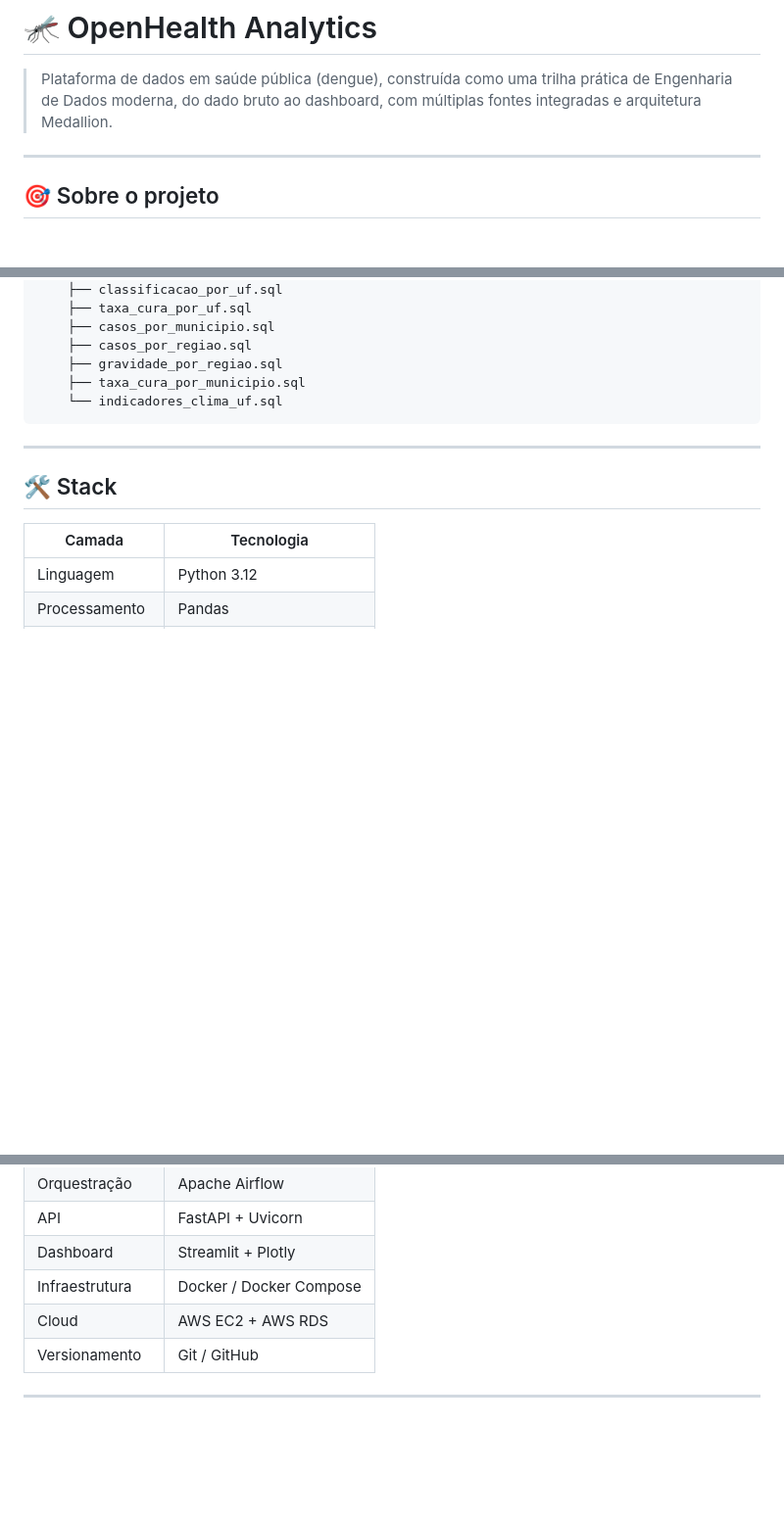
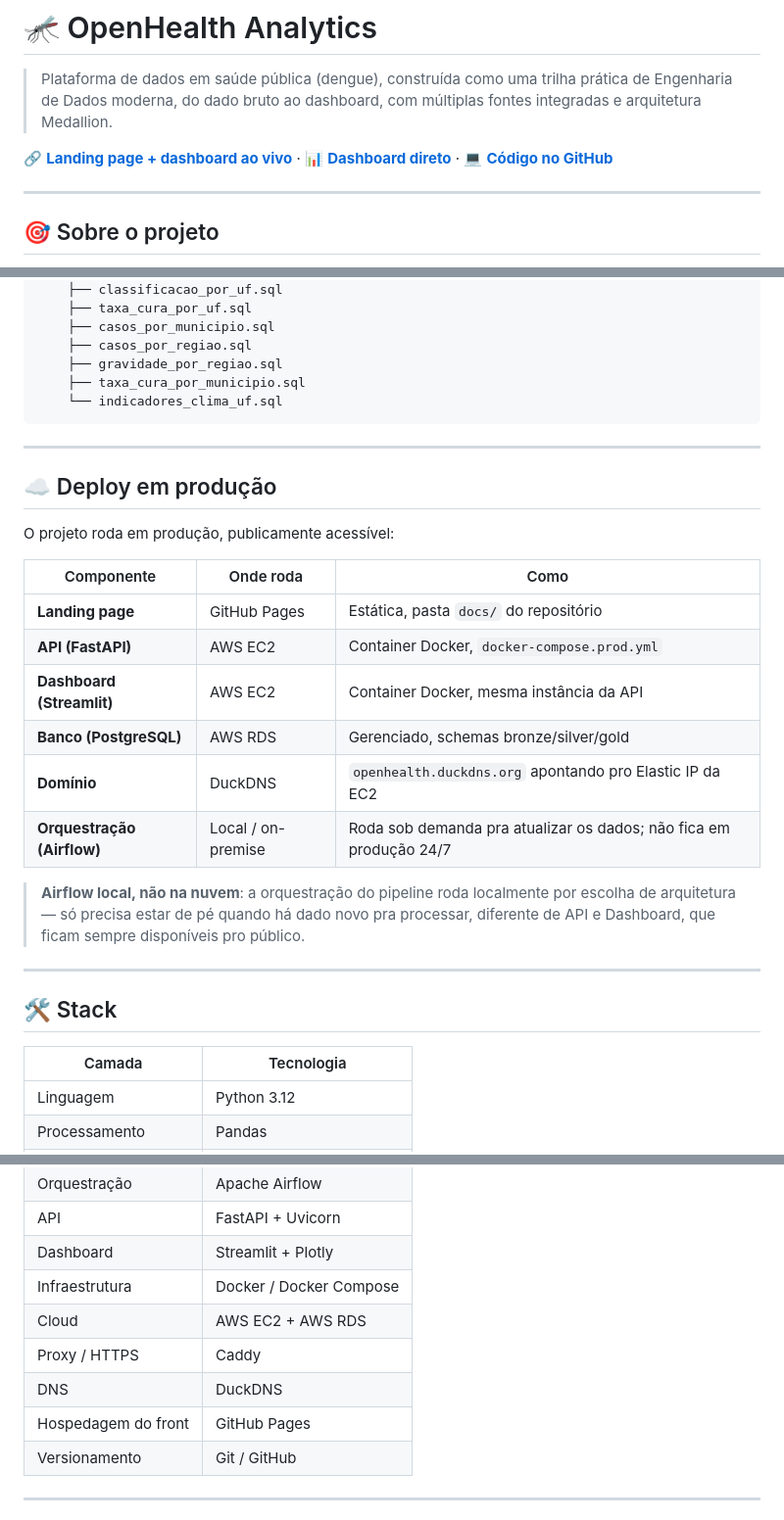
Before and after one commit to matheus-dataeng/openhealth-analytics, a Markdown page: README.md, 3 parts joined by grey strips. Shown at 98% size. Rendered like a GitHub page; blank space fills up the shorter version.

```diff
--- a/README.md
+++ b/README.md
@@ -1,6 +1,8 @@
 # 🦟 OpenHealth Analytics
 
 > Plataforma de dados em saúde pública (dengue), construída como uma trilha prática de Engenharia de Dados moderna, do dado bruto ao dashboard, com múltiplas fontes integradas e arquitetura Medallion.
+
+🔗 **[Landing page + dashboard ao vivo](https://matheus-dataeng.github.io/openhealth-analytics/)** · 📊 **[Dashboard direto](https://openhealth.duckdns.org)** · 💻 **[Código no GitHub](https://github.com/matheus-dataeng/OpenHealth-Analytics)**
 
 ---
 
@@ -81,6 +83,23 @@ models/
 
 ---
 
+## ☁️ Deploy em produção
+
+O projeto roda em produção, publicamente acessível:
+
+| Componente | Onde roda | Como |
+|---|---|---|
+| **Landing page** | GitHub Pages | Estática, pasta `docs/` do repositório |
+| **API (FastAPI)** | AWS EC2 | Container Docker, `docker-compose.prod.yml` |
+| **Dashboard (Streamlit)** | AWS EC2 | Container Docker, mesma instância da API |
+| **Banco (PostgreSQL)** | AWS RDS | Gerenciado, schemas bronze/silver/gold |
+| **Domínio** | DuckDNS | `openhealth.duckdns.org` apontando pro Elastic IP da EC2 |
+| **Orquestração (Airflow)** | Local / on-premise | Roda sob demanda pra atualizar os dados; não fica em produção 24/7 |
+
+> **Airflow local, não na nuvem**: a orquestração do pipeline roda localmente por escolha de arquitetura — só precisa estar de pé quando há dado novo pra processar, diferente de API e Dashboard, que ficam sempre disponíveis pro público.
+
+---
+
 ## 🛠️ Stack
 
 | Camada | Tecnologia |
@@ -95,6 +114,9 @@ models/
 | Dashboard | Streamlit + Plotly |
 | Infraestrutura | Docker / Docker Compose |
 | Cloud | AWS EC2 + AWS RDS |
+| Proxy / HTTPS | Caddy |
+| DNS | DuckDNS |
+| Hospedagem do front | GitHub Pages |
 | Versionamento | Git / GitHub |
 
 ---
```
Also changed, not shown: other parts of README.md (+23 -17 lines).
